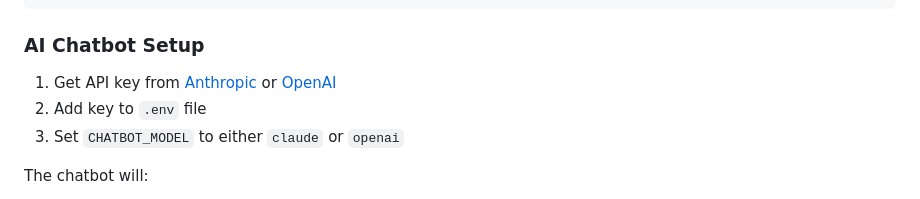
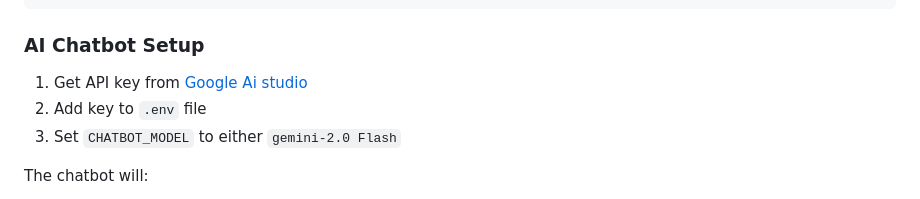
Before and after one commit to Fabby24/Edu-Bursary, a Markdown page: README.md, the part around the change. Drawn GitHub-style.

```diff
--- a/README.md
+++ b/README.md
@@ -131,9 +131,9 @@ CHATBOT_MODEL=claude
 
 ### AI Chatbot Setup
 
-1. Get API key from [Anthropic](https://www.anthropic.com) or [OpenAI](https://openai.com)
+1. Get API key from [Google Ai studio](https://aistudio.google.com)
 2. Add key to `.env` file
-3. Set `CHATBOT_MODEL` to either `claude` or `openai`
+3. Set `CHATBOT_MODEL` to either `gemini-2.0 Flash`
 
 The chatbot will:
 - Search the database for relevant bursaries
```
